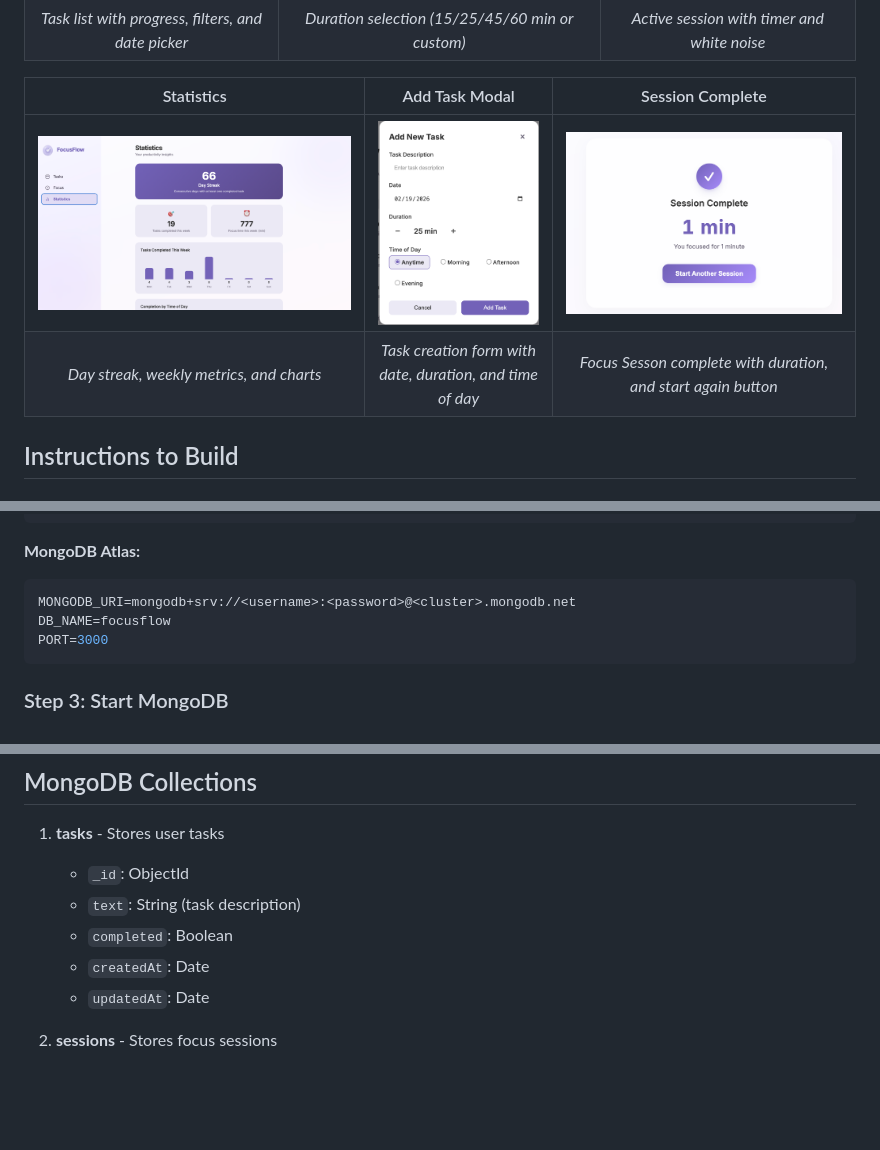
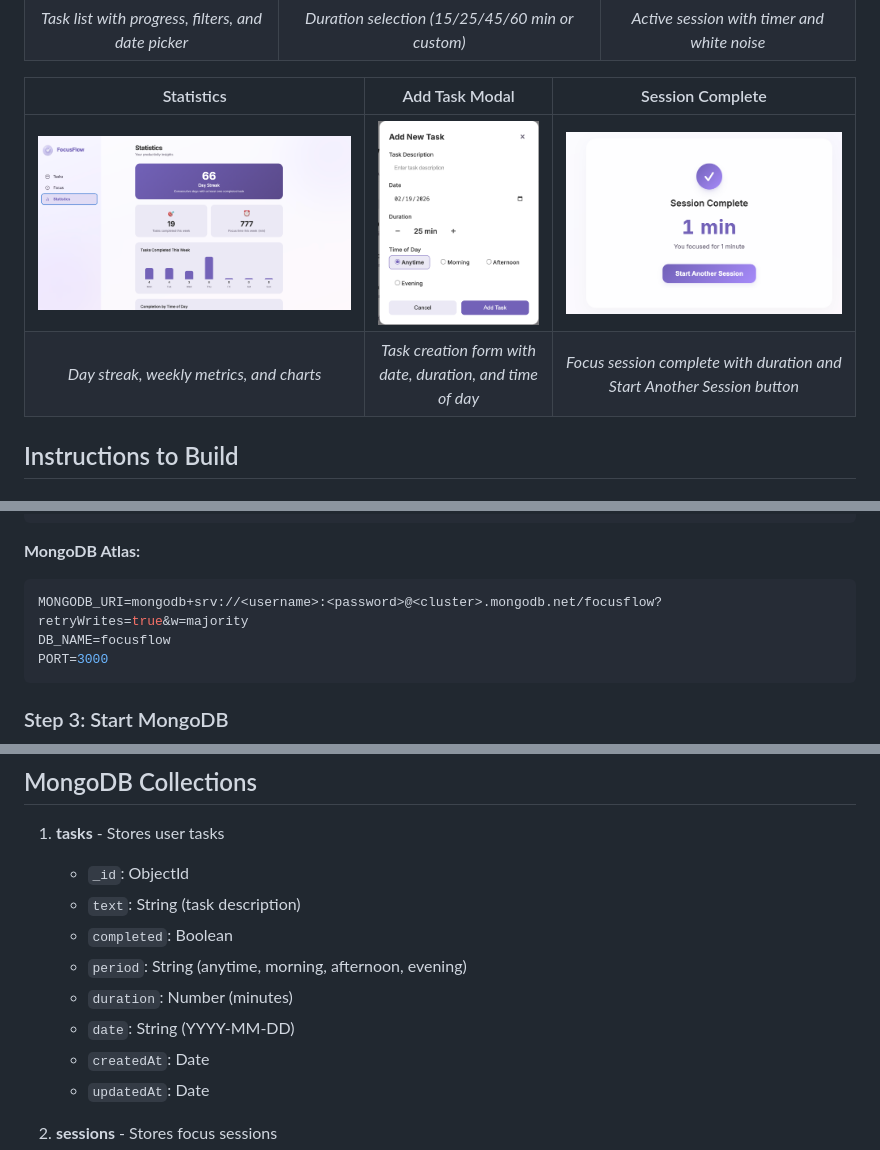
Before and after one commit to JINGJINGPAN1/FocusFlow, a Markdown page: README.md, 3 parts joined by grey strips. GitHub-like rendering; blank space fills up the shorter version.

````diff
--- a/README.md
+++ b/README.md
@@ -47,8 +44,8 @@ The app emphasizes **execution over planning**: users create tasks, choose a foc
 
 | Statistics | Add Task Modal | Session Complete |
 |:----------:|:--------------:|:----------------:|
-| ![Statistics](screenshots/3.png) | ![Add Task](screenshots/5.png) |![Session Complete](screenshots/6.png) |
-| _Day streak, weekly metrics, and charts_ | _Task creation form with date, duration, and time of day_ |_Focus Sesson complete with duration, and start again button_ |
+| ![Statistics](screenshots/3.png) | ![Add Task](screenshots/5.png) | ![Session Complete](screenshots/6.png) |
+| _Day streak, weekly metrics, and charts_ | _Task creation form with date, duration, and time of day_ | _Focus session complete with duration and Start Another Session button_ |
 
 ## Instructions to Build
 
@@ -82,7 +79,7 @@ PORT=3000
 **MongoDB Atlas:**
 
 ```env
-MONGODB_URI=mongodb+srv://<username>:<password>@<cluster>.mongodb.net
+MONGODB_URI=mongodb+srv://<username>:<password>@<cluster>.mongodb.net/focusflow?retryWrites=true&w=majority
 DB_NAME=focusflow
 PORT=3000
 ```
@@ -236,6 +244,9 @@ FocusFlow/
    - `_id`: ObjectId
    - `text`: String (task description)
    - `completed`: Boolean
+   - `period`: String (anytime, morning, afternoon, evening)
+   - `duration`: Number (minutes)
+   - `date`: String (YYYY-MM-DD)
    - `createdAt`: Date
    - `updatedAt`: Date
 
````
Also changed, not shown: other parts of README.md (+17 -7 lines).
